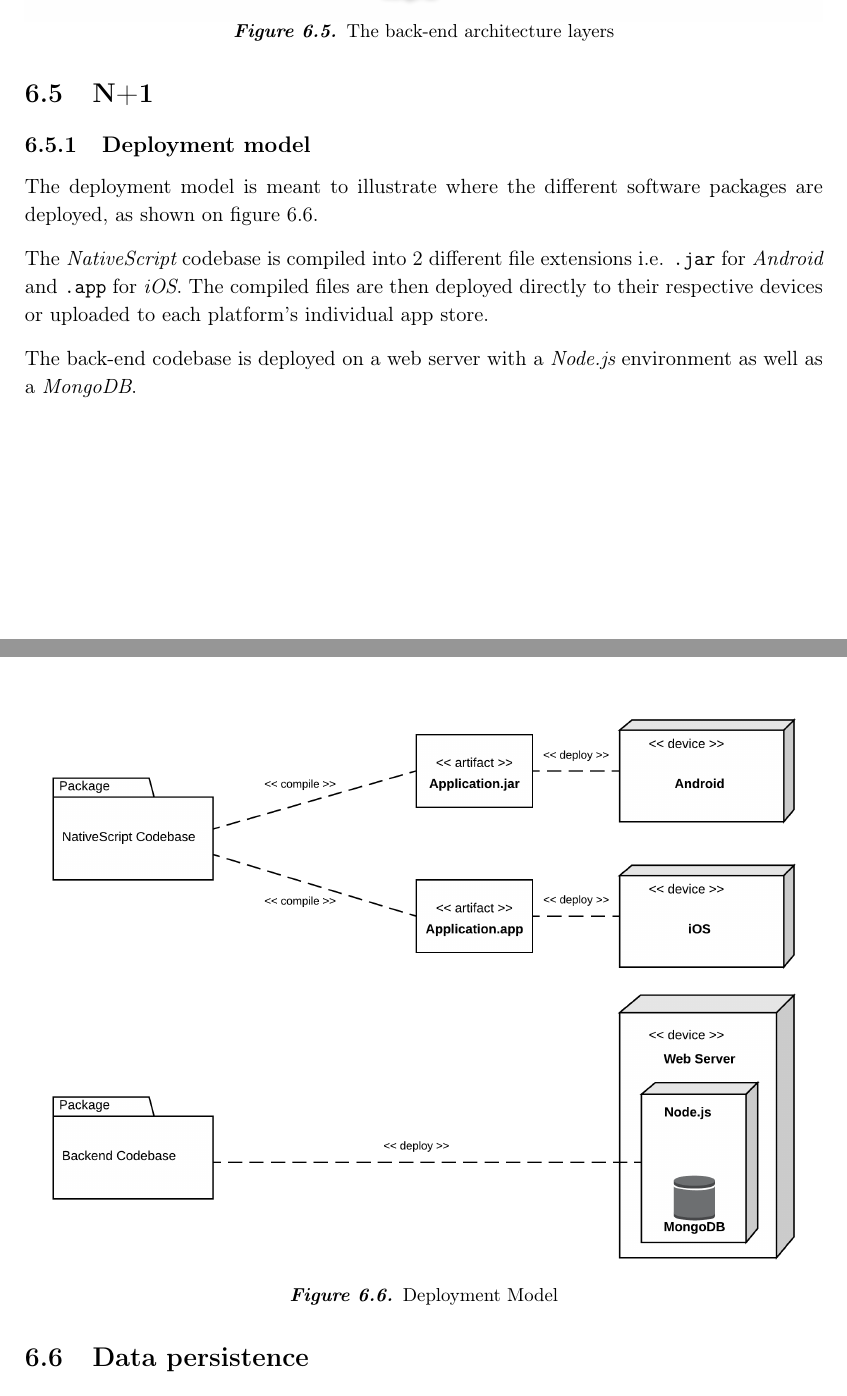
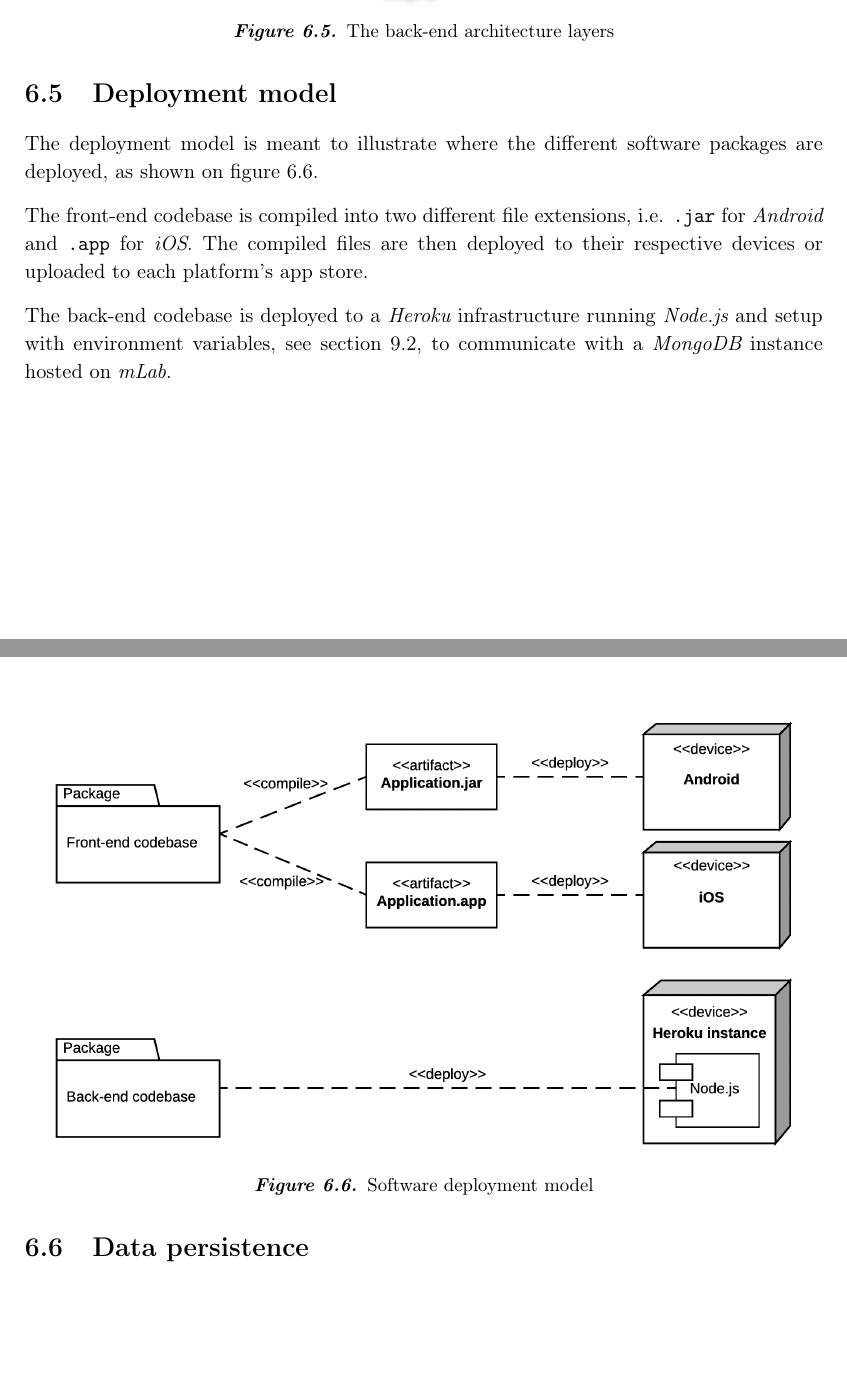
Before and after one commit to racketometer/thesis, a LaTeX thesis (Thesis.tex, which reads shared/glossary.tex, thesis/N+1/deployment.tex, thesis/N+1/index.tex): two parts of pages 30 and 31 of 59 before the commit and two parts of pages 31 and 32 of 60 after it, joined at a grey line, cut so that both start at the same text, the shorter picture padded with empty space. Compiled offline with pdfLaTeX.

Commit message:
Add deployment model to documentation and reword thesis part (#140)
* Add deployment model to documentation and reword thesis part

* Update deployment.tex

```diff
--- a/shared/glossary.tex
+++ b/shared/glossary.tex
@@ -160,6 +160,11 @@
     description = {Open Source document database based on a non-relational data schema}
 }
 
+\newglossaryentry{mlab}{
+    name = {mLab},
+    description = {A Database-as-a-Service provider for \glsi{mongodb}}
+}
+
 \newglossaryentry{travis}{
     name = {Travis CI},
     description = {Continuous integration server as a service for testing and deploying your application}
--- a/thesis/N+1/deployment.tex
+++ /dev/null
@@ -1,8 +0,0 @@
-\subsection{Deployment model}
-The deployment model is meant to illustrate where the different software packages are deployed, as shown on figure \ref{deploymentmodel}.
-
-The \glsi{nativescript} codebase is compiled into 2 different file extensions i.e. \verb+.jar+ for \textit{Android} and \verb+.app+ for \textit{iOS}. The compiled files are then deployed directly to their respective devices or uploaded to each platform's individual \gls{appstore}.
-
-The back-end codebase is deployed on a web server with a \glsi{node} environment as well as a \glsi{mongodb}.
-
-\graphic{1}{deployment}{Deployment Model}{deploymentmodel}
--- a/thesis/N+1/index.tex
+++ /dev/null
@@ -1,5 +0,0 @@
-\section{N+1}
-
-\input{thesis/N+1/deployment}
-
-\input{thesis/N+1/data}
--- /dev/null
+++ b/thesis/deploymentModel.tex
@@ -0,0 +1,9 @@
+\section{Deployment model}
+The deployment model is meant to illustrate where the different software packages are deployed, as shown on figure \ref{deploymentmodel}.
+
+The front-end codebase is compiled into two different file extensions, i.e. \verb+.jar+ for \textit{Android} and \verb+.app+ for \textit{iOS}.
+The compiled files are then deployed to their respective devices or uploaded to each platform's \gls{appstore}.
+
+The back-end codebase is deployed to a \glsi{heroku} infrastructure running \glsi{node} and setup with environment variables, see section \ref{sec:staging}, to communicate with a \glsi{mongodb} instance hosted on \glsi{mlab}.
+
+\graphic{1}{deployment}{Software deployment model}{deploymentmodel}
```
Also changed, not shown: documentation/deployment.tex (+9 -1 lines), thesis/architecture.tex (+3 -1 lines), thesis/testing.tex (+1 -0 lines), graphics/deployment.png, thesis/dataPersistence.tex (renamed from thesis/N+1/data.tex).
